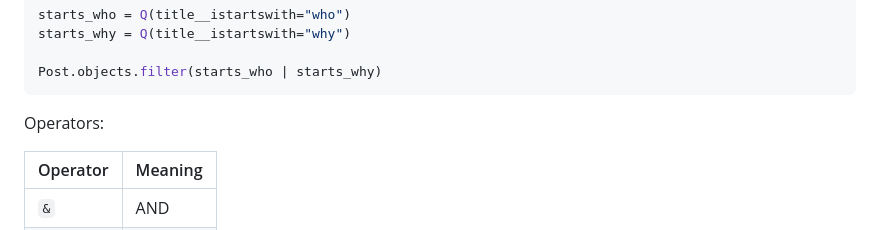
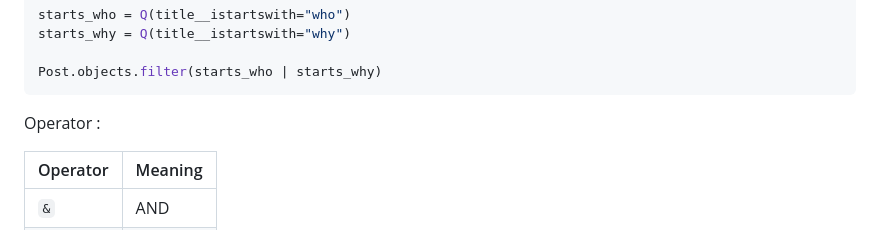
Before and after one commit to deepabyss06-lab/django-project, a Markdown page: blog project/orm-readme.md, the part around the change. GitHub-like rendering.

Commit message:
correct contributer

````diff
--- a/blog project/orm-readme.md
+++ b/blog project/orm-readme.md
@@ -395,7 +395,7 @@ starts_why = Q(title__istartswith="why")
 Post.objects.filter(starts_who | starts_why)
 ```
 
-Operators:
+Operator :
 
 | Operator | Meaning |
 |--------|--------|
````
